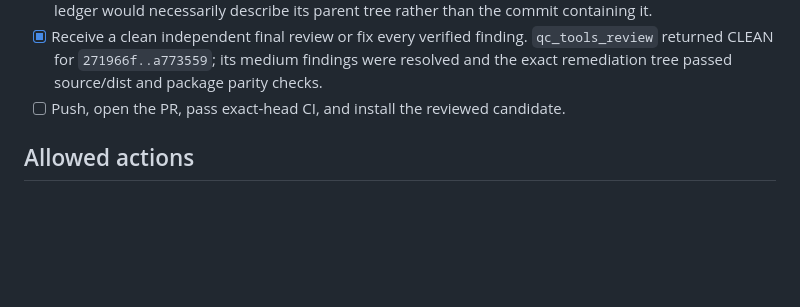
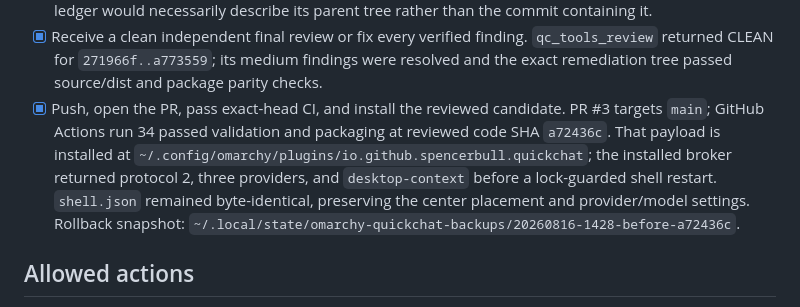
Before and after one commit to r-bart/omarchy-omapilot, a Markdown page: TODO.md, the part around the change. GitHub-like rendering; blank space fills up the shorter version.

Commit message:
docs: record provider tools rollout gates

```diff
--- a/TODO.md
+++ b/TODO.md
@@ -192,7 +192,14 @@ turn per provider.
   `qc_tools_review` returned CLEAN for `271966f..a773559`; its medium findings
   were resolved and the exact remediation tree passed source/dist and package
   parity checks.
-- [ ] Push, open the PR, pass exact-head CI, and install the reviewed candidate.
+- [x] Push, open the PR, pass exact-head CI, and install the reviewed candidate.
+  PR #3 targets `main`; GitHub Actions run 34 passed validation and packaging at
+  reviewed code SHA `a72436c`. That payload is installed at
+  `~/.config/omarchy/plugins/io.github.spencerbull.quickchat`; the installed
+  broker returned protocol 2, three providers, and `desktop-context` before a
+  lock-guarded shell restart. `shell.json` remained byte-identical, preserving
+  the center placement and provider/model settings. Rollback snapshot:
+  `~/.local/state/omarchy-quickchat-backups/20260816-1428-before-a72436c`.
 
 ## Allowed actions
 
```
